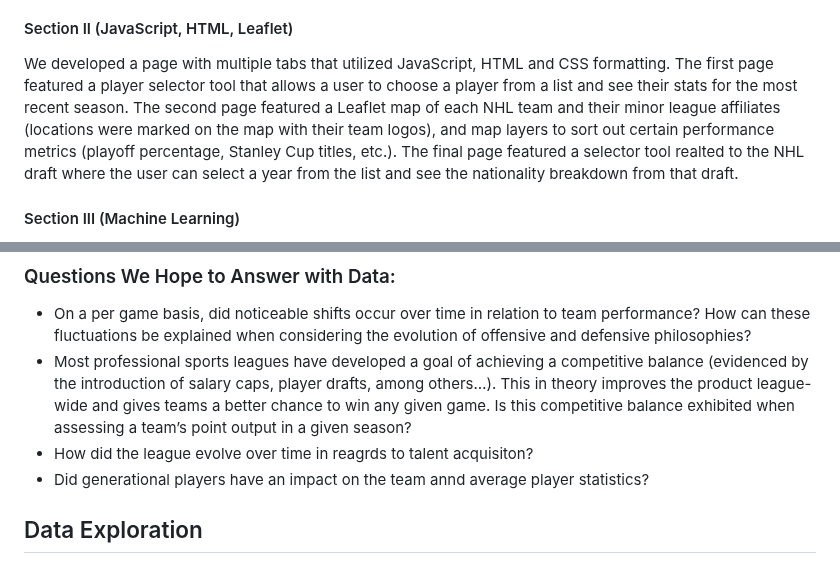
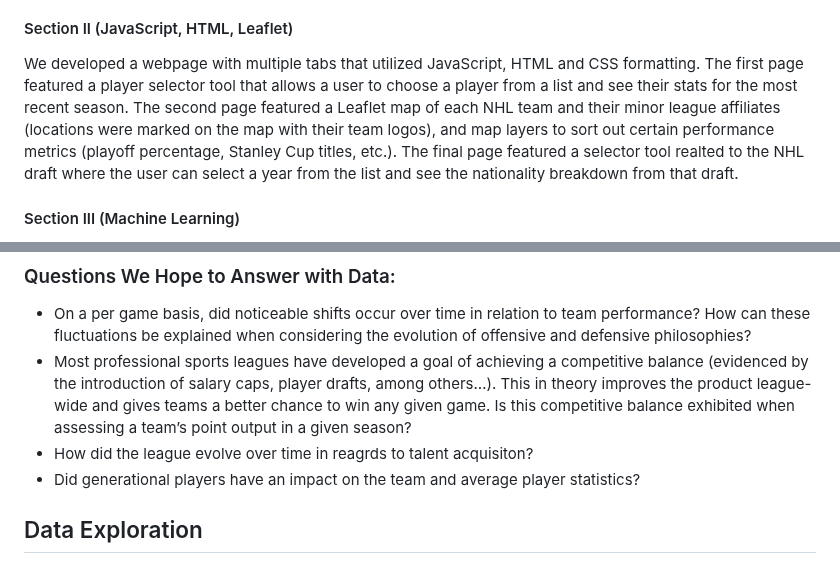
Before and after one commit to samwallach7/NHL_Analysis, a Markdown page: README.md, 2 parts joined by grey strips. GitHub-like rendering.

```diff
--- a/README.md
+++ b/README.md
@@ -31,7 +31,7 @@ We set out to analyze the progression of the National Hockey League (NHL) over t
 We started with determining a topic for the project and finding relevant datasets to utilize. We found a folder of hockey-related data on Kaggle that featured files on team performance, player performance, coaches, awards and more. We utilized Python to clean, manipulate and visualize the data and then develop conclusions based on these inital findings.
 
 #### Section II (JavaScript, HTML, Leaflet)
-We developed a page with multiple tabs that utilized JavaScript, HTML and CSS formatting. The first page featured a player selector tool that allows a user to choose a player from a list and see their stats for the most recent season. The second page featured a Leaflet map of each NHL team and their minor league affiliates (locations were marked on the map with their team logos), and map layers to sort out certain performance metrics (playoff percentage, Stanley Cup titles, etc.). The final page featured a selector tool realted to the NHL draft where the user can select a year from the list and see the nationality breakdown from that draft.
+We developed a webpage with multiple tabs that utilized JavaScript, HTML and CSS formatting. The first page featured a player selector tool that allows a user to choose a player from a list and see their stats for the most recent season. The second page featured a Leaflet map of each NHL team and their minor league affiliates (locations were marked on the map with their team logos), and map layers to sort out certain performance metrics (playoff percentage, Stanley Cup titles, etc.). The final page featured a selector tool realted to the NHL draft where the user can select a year from the list and see the nationality breakdown from that draft.
 
 #### Section III (Machine Learning)
 We developed mutiple machine learning models based on the NHL data. The first item was a KMeans model that would build clusters based on team metrics and predict playoff participation. We built plots to highlight Goals For vs. Points, Goals Against vs. Points, and Goal Spread vs. Points. The second item was a Logistic Regression for playoff participation that we tried to optimize the accuracy on by utilizing team goal, penalty and efficiency metrics. Finally, we built a Linear Regression to predict player perfomance for an upcoming season based on historical data.
@@ -41,7 +41,7 @@ We developed mutiple machine learning models based on the NHL data. The first it
 - On a per game basis, did noticeable shifts occur over time in relation to team performance? How can these fluctuations be explained when considering the evolution of offensive and defensive philosophies?
 - Most professional sports leagues have developed a goal of achieving a competitive balance (evidenced by the introduction of salary caps, player drafts, among others…). This in theory improves the product league-wide and gives teams a better chance to win any given game. Is this competitive balance exhibited when assessing a team’s point output in a given season?
 - How did the league evolve over time in reagrds to talent acquisiton?
-- Did generational players have an impact on the team annd average player statistics?
+- Did generational players have an impact on the team and average player statistics?
 
 ## Data Exploration
 
```
